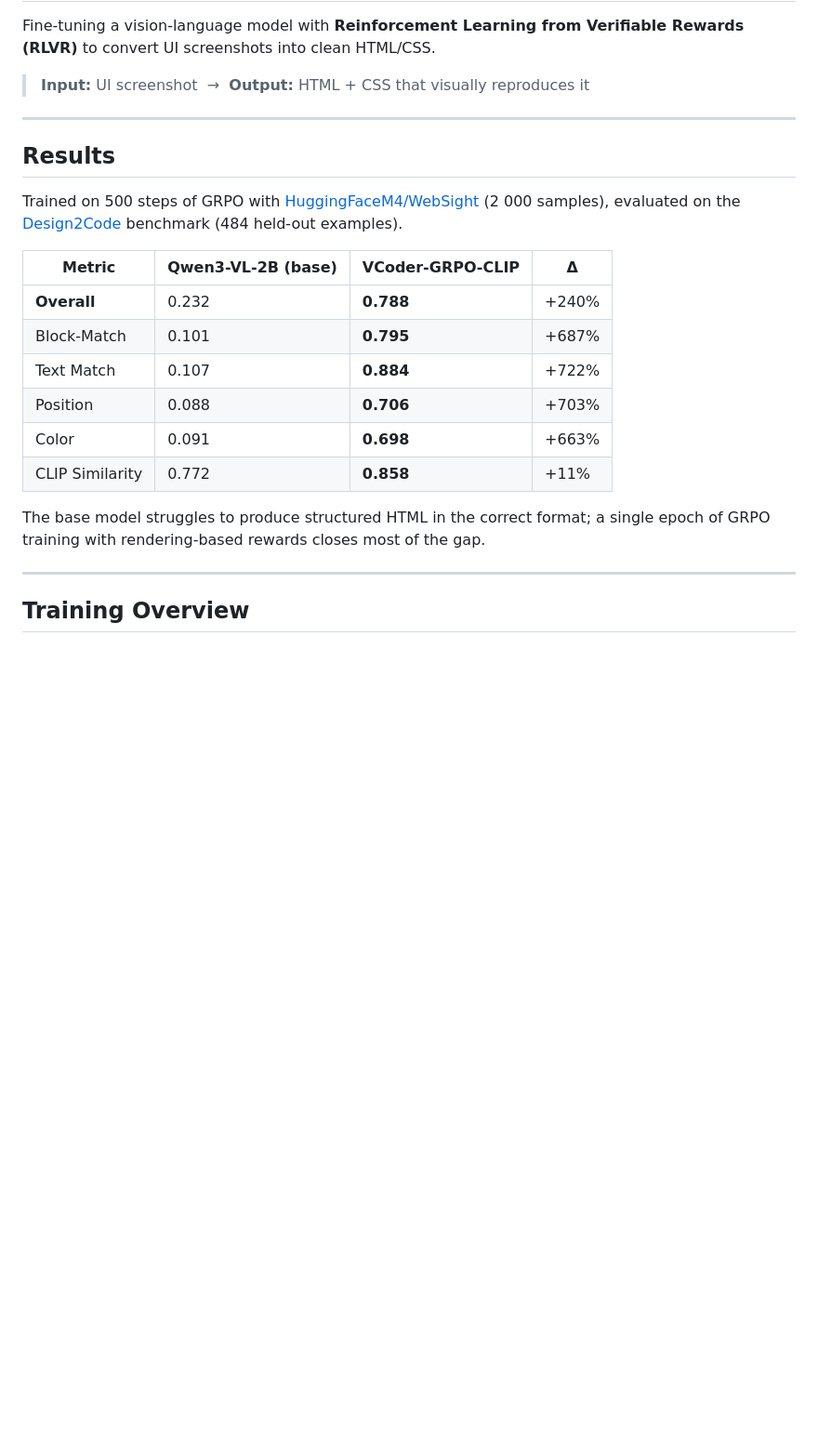
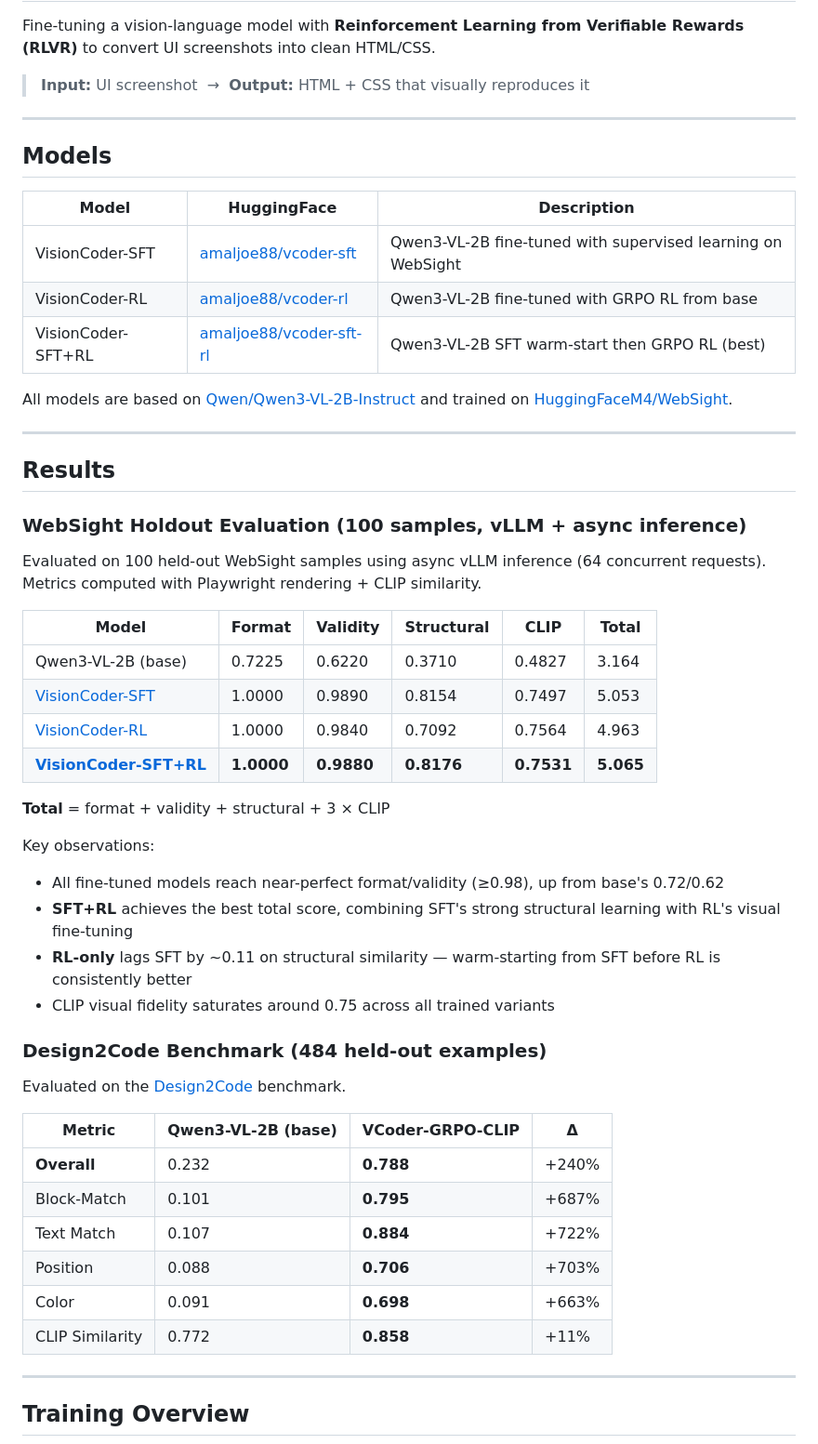
Before and after one commit to amaljoe/vision-coder, a Markdown page: README.md, the part around one of its changes. Shown at 93% size. GitHub-like rendering; blank space fills up the shorter version.

```diff
--- a/README.md
+++ b/README.md
@@ -6,9 +6,42 @@ Fine-tuning a vision-language model with **Reinforcement Learning from Verifiabl
 
 ---
 
+## Models
+
+| Model | HuggingFace | Description |
+|---|---|---|
+| VisionCoder-SFT | [amaljoe88/vcoder-sft](https://huggingface.co/amaljoe88/vcoder-sft) | Qwen3-VL-2B fine-tuned with supervised learning on WebSight |
+| VisionCoder-RL | [amaljoe88/vcoder-rl](https://huggingface.co/amaljoe88/vcoder-rl) | Qwen3-VL-2B fine-tuned with GRPO RL from base |
+| VisionCoder-SFT+RL | [amaljoe88/vcoder-sft-rl](https://huggingface.co/amaljoe88/vcoder-sft-rl) | Qwen3-VL-2B SFT warm-start then GRPO RL (best) |
+
+All models are based on [Qwen/Qwen3-VL-2B-Instruct](https://huggingface.co/Qwen/Qwen3-VL-2B-Instruct) and trained on [HuggingFaceM4/WebSight](https://huggingface.co/datasets/HuggingFaceM4/WebSight).
+
+---
+
 ## Results
 
-Trained on 500 steps of GRPO with [HuggingFaceM4/WebSight](https://huggingface.co/datasets/HuggingFaceM4/WebSight) (2 000 samples), evaluated on the [Design2Code](https://github.com/NoviScl/Design2Code) benchmark (484 held-out examples).
+### WebSight Holdout Evaluation (100 samples, vLLM + async inference)
+
+Evaluated on 100 held-out WebSight samples using async vLLM inference (64 concurrent requests). Metrics computed with Playwright rendering + CLIP similarity.
+
+| Model | Format | Validity | Structural | CLIP | **Total** |
+|---|---|---|---|---|---|
+| Qwen3-VL-2B (base) | 0.7225 | 0.6220 | 0.3710 | 0.4827 | 3.164 |
+| [VisionCoder-SFT](https://huggingface.co/amaljoe88/vcoder-sft) | 1.0000 | 0.9890 | 0.8154 | 0.7497 | 5.053 |
+| [VisionCoder-RL](https://huggingface.co/amaljoe88/vcoder-rl) | 1.0000 | 0.9840 | 0.7092 | 0.7564 | 4.963 |
+| **[VisionCoder-SFT+RL](https://huggingface.co/amaljoe88/vcoder-sft-rl)** | **1.0000** | **0.9880** | **0.8176** | **0.7531** | **5.065** |
+
+**Total** = format + validity + structural + 3 × CLIP
+
+Key observations:
+- All fine-tuned models reach near-perfect format/validity (≥0.98), up from base's 0.72/0.62
+- **SFT+RL** achieves the best total score, combining SFT's strong structural learning with RL's visual fine-tuning
+- **RL-only** lags SFT by ~0.11 on structural similarity — warm-starting from SFT before RL is consistently better
+- CLIP visual fidelity saturates around 0.75 across all trained variants
+
+### Design2Code Benchmark (484 held-out examples)
+
+Evaluated on the [Design2Code](https://github.com/NoviScl/Design2Code) benchmark.
 
 | Metric | Qwen3-VL-2B (base) | **VCoder-GRPO-CLIP** | Δ |
 |---|---|---|---|
@@ -19,8 +52,6 @@ Trained on 500 steps of GRPO with [HuggingFaceM4/WebSight](https://huggingface.c
 | Color | 0.091 | **0.698** | +663% |
 | CLIP Similarity | 0.772 | **0.858** | +11% |
 
-The base model struggles to produce structured HTML in the correct format; a single epoch of GRPO training with rendering-based rewards closes most of the gap.
-
 ---
 
 ## Training Overview
```
Also changed, not shown: other parts of README.md (+65 -42 lines).
